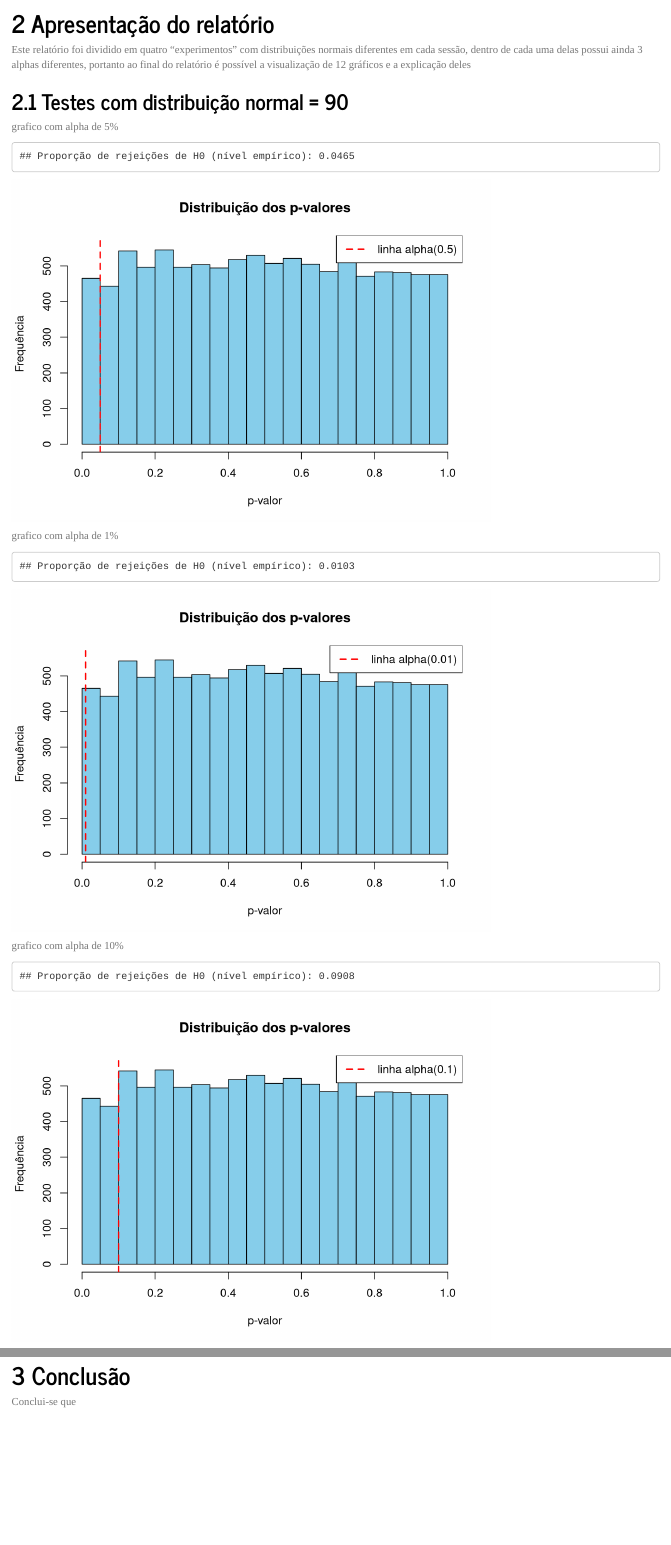
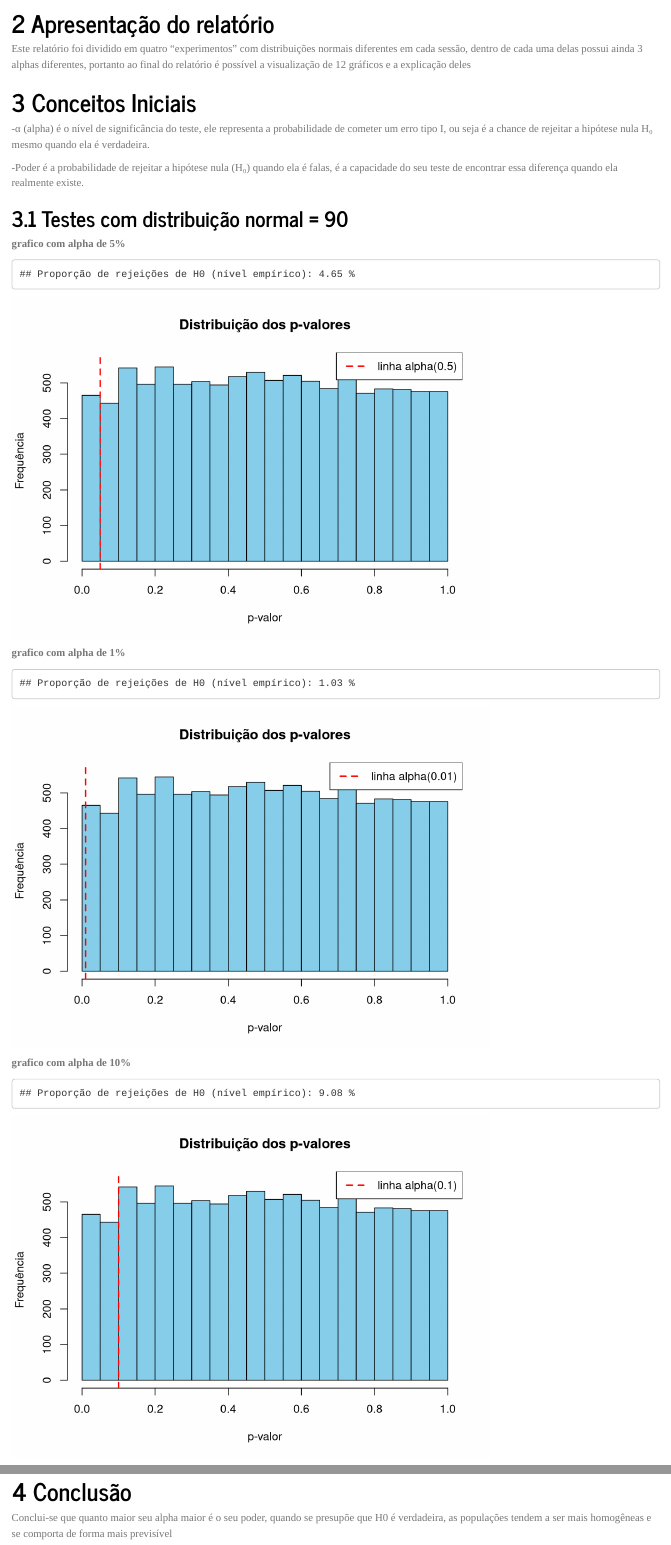
Before and after one commit to FlpMenezes/FlpMenezes.github.io, an R Markdown document (relatorio-estexp/rel03/index.Rmd): the page in a window 1100 px wide, from 500 px down before the commit and from 520 px down after it, so that both start at the same text, and a second part further down, joined at a grey line. Rendered offline with R 4.5, knitr and Pandoc, with nearby package versions; a font, style sheet, LaTeX package, included part or bibliography that could not be used is replaced or left out.

Commit message:
subida do relatorio  3

````diff
--- a/relatorio-estexp/rel03/index.Rmd
+++ b/relatorio-estexp/rel03/index.Rmd
@@ -41,8 +41,14 @@ Através da análise de um grupo de resultados, construir a ideia de poder e com
 
 Este relatório foi dividido em quatro "experimentos" com distribuições normais diferentes em cada sessão, dentro de cada uma delas possui ainda 3 alphas diferentes, portanto ao final do relatório é possível a visualização de 12 gráficos e a explicação deles
 
+# Conceitos Iniciais
+
+-α (alpha) é o nível de significância do teste, ele representa a probabilidade de cometer um erro tipo I,  ou seja é a chance de rejeitar a hipótese nula H₀ mesmo quando ela é verdadeira.
+
+-Poder é a probabilidade de rejeitar a hipótese nula (H₀) quando ela é falas, é a capacidade do seu teste de encontrar essa diferença quando ela realmente existe.
+
 ## Testes com distribuição normal = 90
-grafico com alpha de 5%
+__grafico com alpha de 5%__
 ```{r}
 set.seed(123)
 n_sim <- 10000
@@ -59,7 +65,7 @@ p_values <- replicate(n_sim, {
 
 # Verificar a proporção de rejeição de H0
 rejeicao <- mean(p_values < alpha)
-cat("Proporção de rejeições de H0 (nível empírico):", rejeicao, "\n")
+cat("Proporção de rejeições de H0 (nível empírico):", rejeicao*100, "%\n")
 
 # Visualização com histograma padrão
 hist(p_values, breaks = 20, col = "skyblue", main = "Distribuição dos p-valores",
@@ -68,7 +74,7 @@ abline(v = 0.05, col = "red", lwd = 2, lty = 2)
 legend("topright", legend = "linha alpha(0.5)", col = "red", lwd = 2, lty = 2)
 
 ```
-grafico com alpha de 1%
+__grafico com alpha de 1%__
 ```{r}
 set.seed(123)
 n_sim <- 10000
@@ -85,7 +91,7 @@ p_values <- replicate(n_sim, {
 
 # Verificar a proporção de rejeição de H0
 rejeicao <- mean(p_values < alpha)
-cat("Proporção de rejeições de H0 (nível empírico):", rejeicao, "\n")
+cat("Proporção de rejeições de H0 (nível empírico):", rejeicao*100, "%\n")
 
 # Visualização com histograma padrão
 hist(p_values, breaks = 20, col = "skyblue", main = "Distribuição dos p-valores",
@@ -95,7 +101,7 @@ legend("topright", legend = "linha alpha(0.01)", col = "red", lwd = 2, lty = 2)
 
 ```
 
-grafico com alpha de 10%
+__grafico com alpha de 10%__
 ```{r}
 set.seed(123)
 n_sim <- 10000
@@ -112,7 +118,7 @@ p_values <- replicate(n_sim, {
 
 # Verificar a proporção de rejeição de H0
 rejeicao <- mean(p_values < alpha)
-cat("Proporção de rejeições de H0 (nível empírico):", rejeicao, "\n")
+cat("Proporção de rejeições de H0 (nível empírico):", rejeicao*100, "% \n")
 
 # Visualização com histograma padrão
 hist(p_values, breaks = 20, col = "skyblue", main = "Distribuição dos p-valores",
@@ -476,4 +482,4 @@ ggplot(df_power, aes(x = p_value)) +
 ```
 
 # Conclusão
-Conclui-se que
+Conclui-se que quanto maior seu alpha maior é o seu poder, quando se presupõe que H0 é verdadeira, as populações tendem a ser mais homogêneas e se comporta de forma mais previsível
````
Also changed, not shown: relatorio-estexp/rel03/index.html, relatorio-estexp/rel03/index.Rmd (18 more changed lines).
